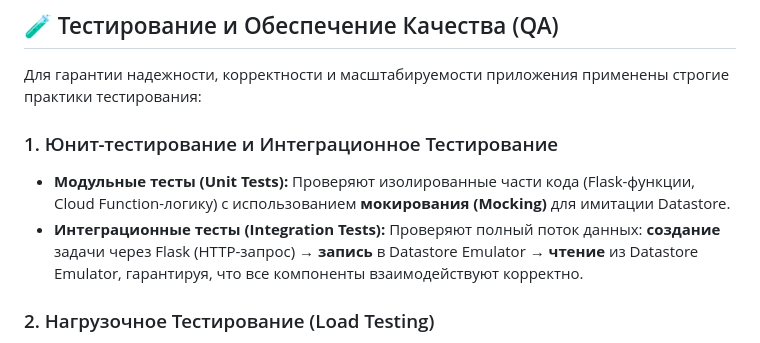
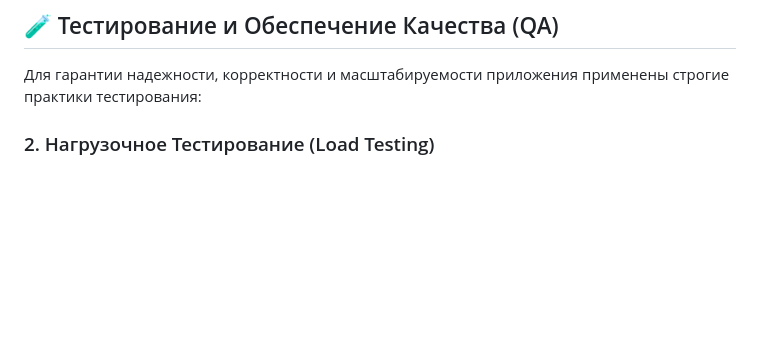
Before and after one commit to tim-donut/cloud-task-manager, a Markdown page: README.md, the part around the change. Drawn GitHub-style; blank space fills up the shorter version.

```diff
--- a/README.md
+++ b/README.md
@@ -62,11 +62,6 @@
 ## 🧪 Тестирование и Обеспечение Качества (QA)
 
 Для гарантии надежности, корректности и масштабируемости приложения применены строгие практики тестирования:
-
-### 1. Юнит-тестирование и Интеграционное Тестирование
-
-* **Модульные тесты (Unit Tests):** Проверяют изолированные части кода (Flask-функции, Cloud Function-логику) с использованием **мокирования (Mocking)** для имитации Datastore.
-* **Интеграционные тесты (Integration Tests):** Проверяют полный поток данных: **создание** задачи через Flask (HTTP-запрос) → **запись** в Datastore Emulator → **чтение** из Datastore Emulator, гарантируя, что все компоненты взаимодействуют корректно.
 
 ### 2. Нагрузочное Тестирование (Load Testing)
 
```
